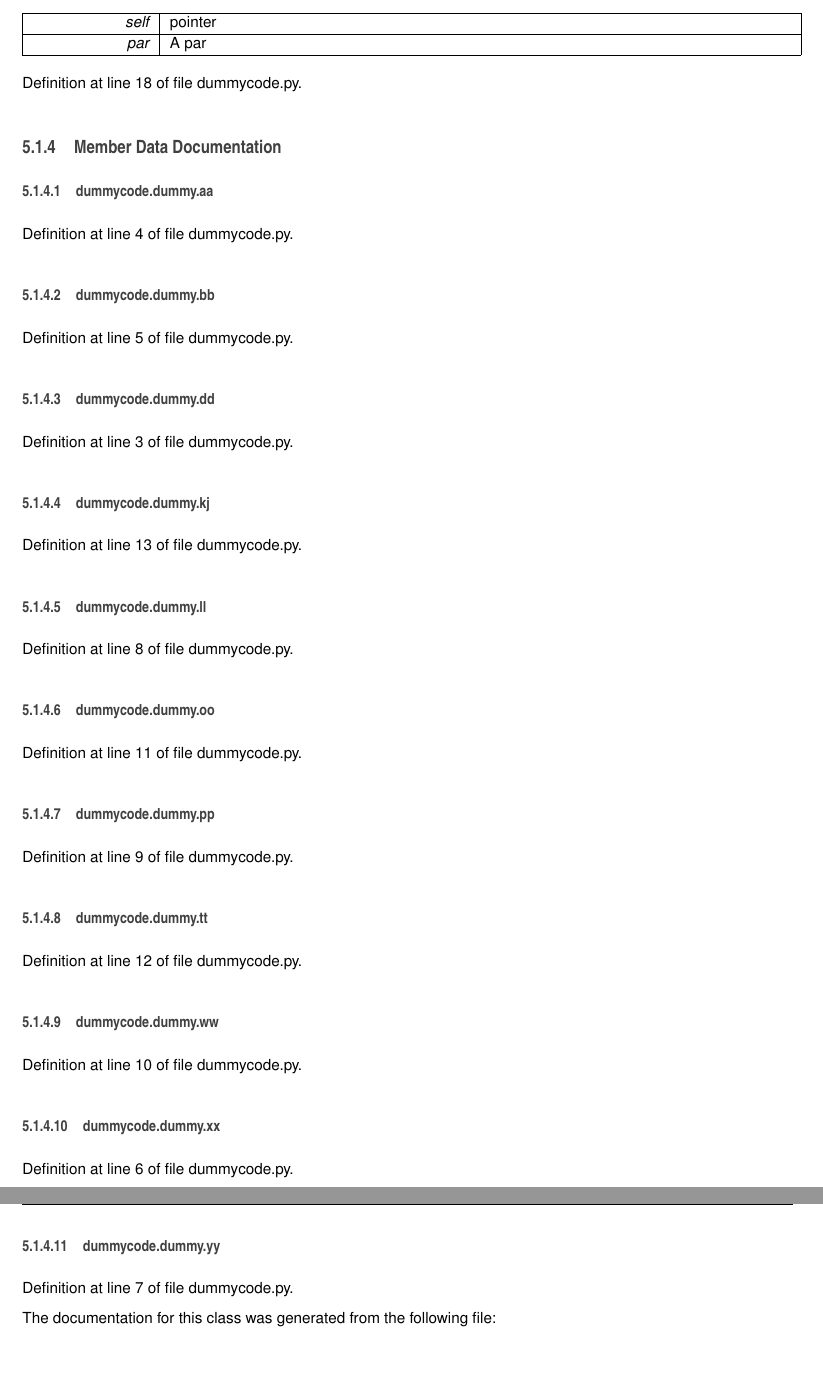
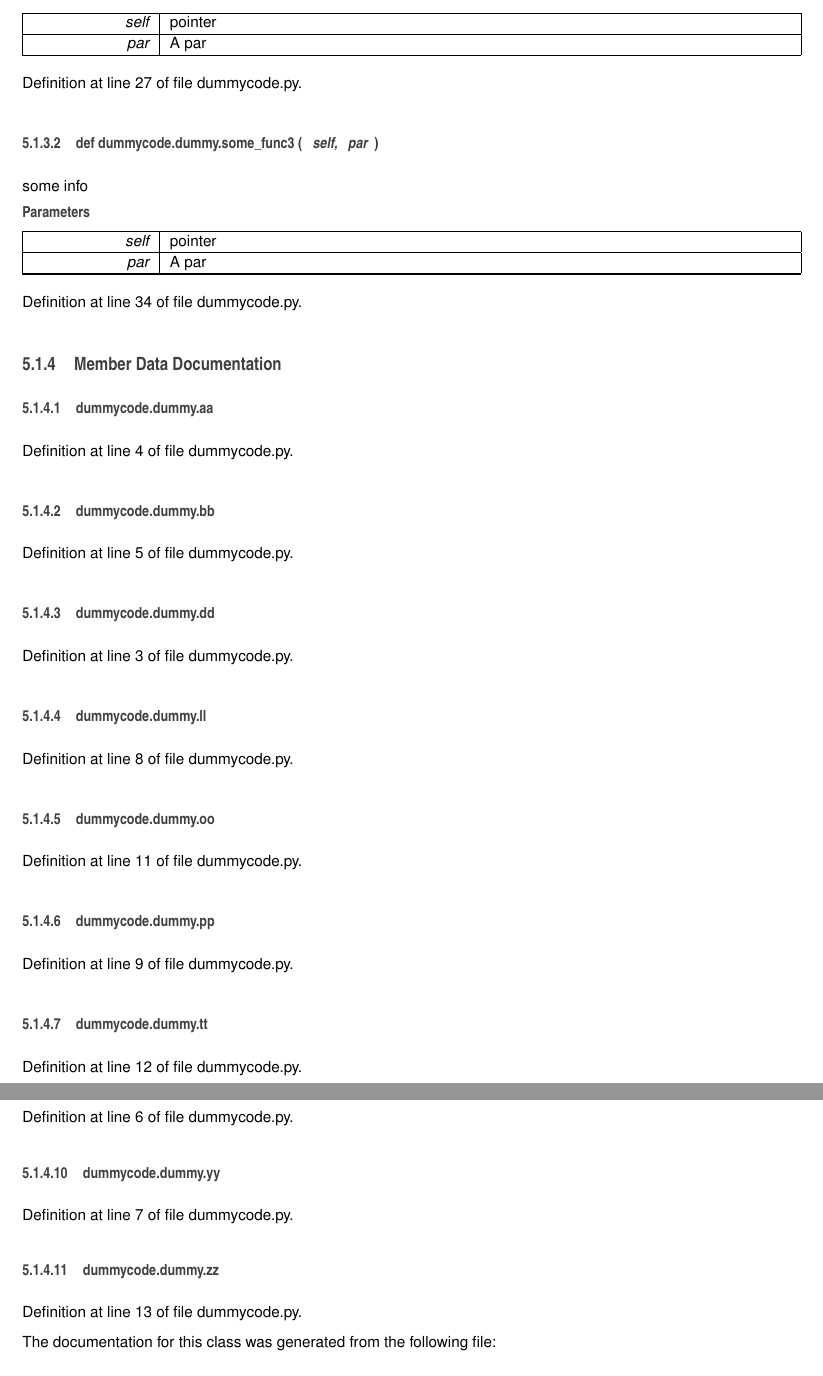
Before and after one commit to Aachen-3A/testintegration, a LaTeX book (doc/doc_master/latex/refman.tex, which reads doc/doc_master/latex/classdummycode_1_1dummy.tex): two parts of pages 14 and 15 of 18 before the commit and two parts of pages 15 and 16 of 18 after it, joined at a grey line, cut so that both start at the same text, the shorter picture padded with empty space. Compiled offline with pdfLaTeX.

Commit message:
updated doxygen documentation for branch: master

```diff
--- a/doc/doc_master/latex/classdummycode_1_1dummy.tex
+++ b/doc/doc_master/latex/classdummycode_1_1dummy.tex
@@ -77,7 +79,30 @@ some info
 \end{DoxyParams}
 
 
-Definition at line 18 of file dummycode.\-py.
+Definition at line 27 of file dummycode.\-py.
+
+\index{dummycode\-::dummy@{dummycode\-::dummy}!some\-\_\-func3@{some\-\_\-func3}}
+\index{some\-\_\-func3@{some\-\_\-func3}!dummycode::dummy@{dummycode\-::dummy}}
+\subsubsection[{some\-\_\-func3}]{\setlength{\rightskip}{0pt plus 5cm}def dummycode.\-dummy.\-some\-\_\-func3 (
+\begin{DoxyParamCaption}
+\item[{}]{self, }
+\item[{}]{par}
+\end{DoxyParamCaption}
+)}\label{classdummycode_1_1dummy_a0ba4f337dcebcb471c9e7947aace7e4e}
+
+
+some info
+
+
+\begin{DoxyParams}{Parameters}
+{\em self} & pointer \\
+\hline
+{\em par} & A par \\
+\hline
+\end{DoxyParams}
+
+
+Definition at line 34 of file dummycode.\-py.
 
 
 
@@ -102,13 +127,6 @@ Definition at line 5 of file dummycode.\-py.
 
 
 Definition at line 3 of file dummycode.\-py.
-
-\index{dummycode\-::dummy@{dummycode\-::dummy}!kj@{kj}}
-\index{kj@{kj}!dummycode::dummy@{dummycode\-::dummy}}
-\subsubsection[{kj}]{\setlength{\rightskip}{0pt plus 5cm}dummycode.\-dummy.\-kj}\label{classdummycode_1_1dummy_acd218190c56cf719aff4b645ee816f48}
-
-
-Definition at line 13 of file dummycode.\-py.
 
 \index{dummycode\-::dummy@{dummycode\-::dummy}!ll@{ll}}
 \index{ll@{ll}!dummycode::dummy@{dummycode\-::dummy}}
@@ -159,6 +177,13 @@ Definition at line 6 of file dummycode.\-py.
 
 Definition at line 7 of file dummycode.\-py.
 
+\index{dummycode\-::dummy@{dummycode\-::dummy}!zz@{zz}}
+\index{zz@{zz}!dummycode::dummy@{dummycode\-::dummy}}
+\subsubsection[{zz}]{\setlength{\rightskip}{0pt plus 5cm}dummycode.\-dummy.\-zz}\label{classdummycode_1_1dummy_af5c829ccdb5a89e8ba0f2cf476cb2aa0}
+
+
+Definition at line 13 of file dummycode.\-py.
+
 
 
 The documentation for this class was generated from the following file\-:\begin{DoxyCompactItemize}
--- a/doc/doc_master/latex/refman.tex
+++ b/doc/doc_master/latex/refman.tex
@@ -67,8 +67,8 @@
 \fancyhead[RO]{\fancyplain{}{\bfseries\thepage}}
 \fancyfoot[LE]{\fancyplain{}{}}
 \fancyfoot[CE]{\fancyplain{}{}}
-\fancyfoot[RE]{\fancyplain{}{\bfseries\scriptsize Generated on Wed Jan 28 2015 14\-:26\-:50 for libs3a by Doxygen }}
-\fancyfoot[LO]{\fancyplain{}{\bfseries\scriptsize Generated on Wed Jan 28 2015 14\-:26\-:50 for libs3a by Doxygen }}
+\fancyfoot[RE]{\fancyplain{}{\bfseries\scriptsize Generated on Wed Jan 28 2015 15\-:38\-:41 for libs3a by Doxygen }}
+\fancyfoot[LO]{\fancyplain{}{\bfseries\scriptsize Generated on Wed Jan 28 2015 15\-:38\-:41 for libs3a by Doxygen }}
 \fancyfoot[CO]{\fancyplain{}{}}
 \fancyfoot[RO]{\fancyplain{}{}}
 \renewcommand{\footrulewidth}{0.4pt}
```
Also changed, not shown: doc/doc_master/latex/classdummycode_1_1dummy.tex (4 more changed lines), doc/doc_master/latex/refman.tex (2 more changed lines), 17 other files.
